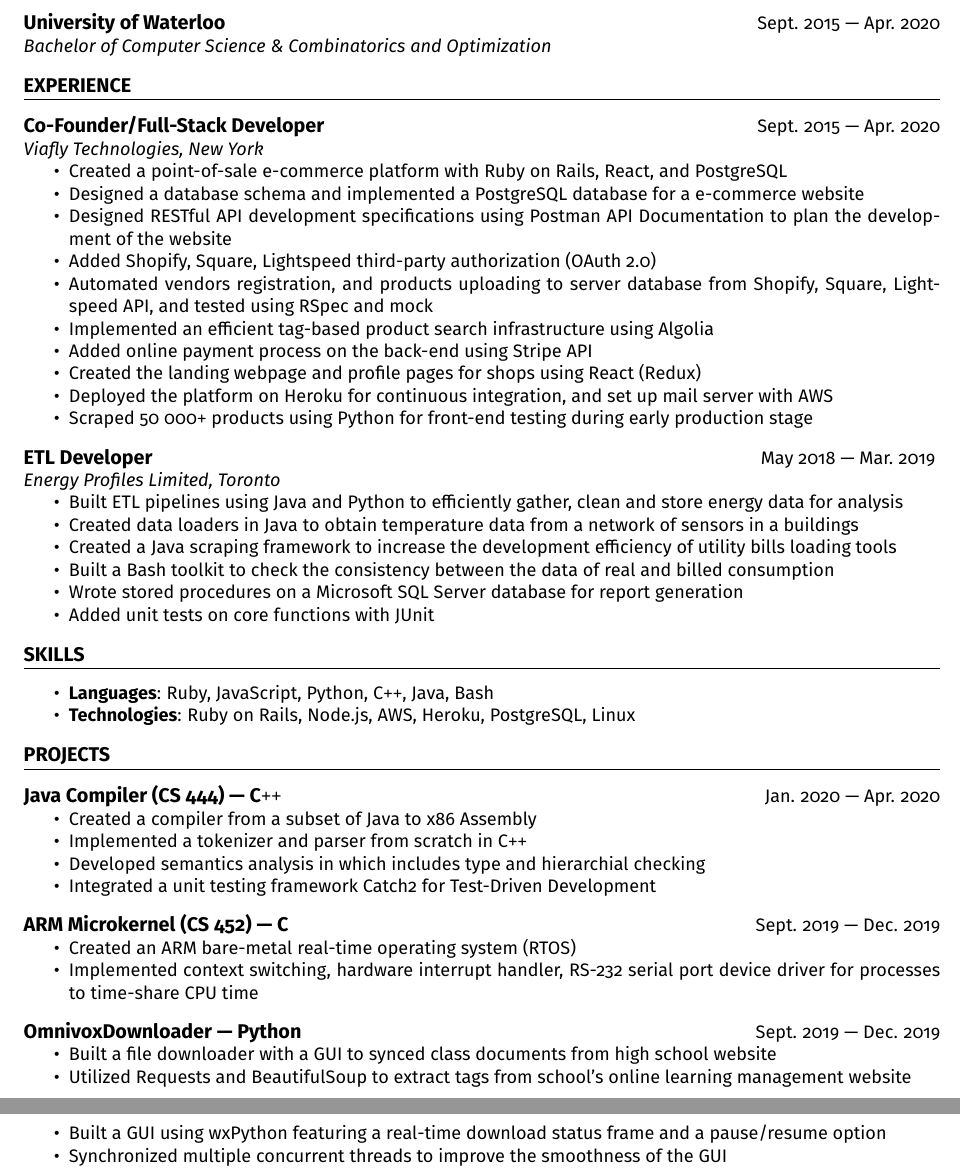
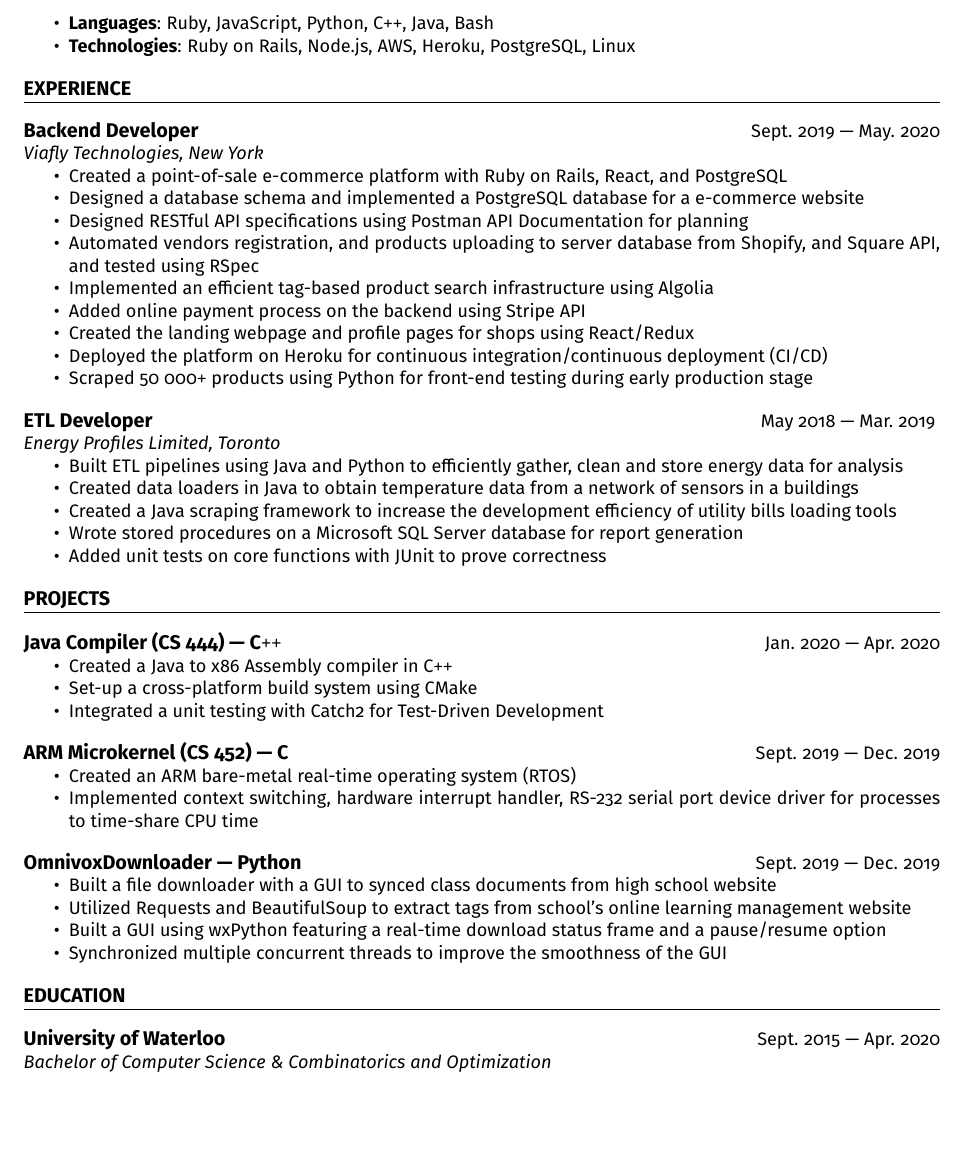
Before and after one commit to cgwelcome/resume, a LaTeX CV (CharlesGaoResume.tex): two parts of pages 1 and 2 of 2 before the commit and part of the page after it, the two joined at a grey line, cut so that both start at the same text, the shorter picture padded with empty space. Compiled offline with pdfLaTeX.

Commit message:
Change ordering and wording

```diff
--- a/CharlesGaoResume.tex
+++ b/CharlesGaoResume.tex
@@ -11,8 +11,8 @@
 
 \pagenumbering{gobble}
 \usepackage[sfdefault]{FiraSans}
-\titlespacing*{\section}{0pt}{10pt}{10pt}
-\titlespacing*{\subsection}{0pt}{10pt}{0pt}
+\titlespacing*{\section}{0pt}{12pt}{12pt}
+\titlespacing*{\subsection}{0pt}{12pt}{0pt}
 \titleformat{\section}{\normalfont\large\bfseries}{}{}{}[\titlerule]
 \titleformat{\subsection}[runin]{\normalfont\large\bfseries}{}{}{}
 
@@ -35,26 +35,26 @@
 charlesgao.c@gmail.com $\bullet$ 514--262--1866 $\bullet$ Waterloo, Canada
 \end{center}
 
+\section*{SKILLS}
+\begin{itemize}
+  \item \textbf{Languages}: Ruby, JavaScript, Python, C\texttt{++}, Java, Bash
+  \item \textbf{Technologies}: Ruby on Rails, Node.js, AWS, Heroku, PostgreSQL, Linux
+\end{itemize}
 
-\section*{EDUCATION}
-\subsection*{University of Waterloo} \hfill {Sept. 2015 --- Apr. 2020}
-
-\textit{Bachelor of Computer Science \& Combinatorics and Optimization }
 
 \section*{EXPERIENCE}
-\subsection*{Co-Founder/Full-Stack Developer} \hfill {Sept. 2015 --- Apr. 2020}
+\subsection*{Backend Developer} \hfill {Sept. 2019 --- May. 2020}
 
 \textit{Viafly Technologies, New York}
 \begin{itemize}
   \item Created a point-of-sale e-commerce platform with Ruby on Rails, React, and PostgreSQL
   \item Designed a database schema and implemented a PostgreSQL database for a e-commerce website
-  \item Designed RESTful API development specifications using Postman API Documentation to plan the development of the website
-  \item Added Shopify, Square, Lightspeed third-party authorization (OAuth 2.0)
-  \item Automated vendors registration, and products uploading to server database from Shopify, Square, Lightspeed API, and tested using RSpec and mock
+  \item Designed RESTful API specifications using Postman API Documentation for planning
+  \item Automated vendors registration, and products uploading to server database from Shopify, and Square API, and tested using RSpec
   \item Implemented an efficient tag-based product search infrastructure using Algolia
-  \item Added online payment process on the back-end using Stripe API
-  \item Created the landing webpage and profile pages for shops using React (Redux)
-  \item Deployed the platform on Heroku for continuous integration, and set up mail server with AWS
+  \item Added online payment process on the backend using Stripe API
+  \item Created the landing webpage and profile pages for shops using React/Redux
+  \item Deployed the platform on Heroku for continuous integration/continuous deployment (CI/CD)
   \item Scraped 50 000\texttt{+} products using Python for front-end testing during early production stage
 \end{itemize}
 
@@ -65,28 +65,17 @@ charlesgao.c@gmail.com $\bullet$ 514--262--1866 $\bullet$ Waterloo, Canada
   \item Built ETL pipelines using Java and Python to efficiently gather, clean and store energy data for analysis
   \item Created data loaders in Java to obtain temperature data from a network of sensors in a buildings
   \item Created a Java scraping framework to increase the development efficiency of utility bills loading tools
-  \item Built a Bash toolkit to check the consistency between the data of real and billed consumption
   \item Wrote stored procedures on a Microsoft SQL Server database for report generation
-  \item Added unit tests on core functions with JUnit
-\end{itemize}
-
-\section*{SKILLS}
-\begin{itemize}
-  \item \textbf{Languages}: Ruby, JavaScript, Python, C\texttt{++}, Java, Bash
-  \item \textbf{Technologies}: Ruby on Rails, Node.js, AWS, Heroku, PostgreSQL, Linux
+  \item Added unit tests on core functions with JUnit to prove correctness
 \end{itemize}
 
 \section*{PROJECTS}
 \subsection*{Java Compiler (CS 444) --- C\texttt{++}} \hfill Jan. 2020 --- Apr. 2020
 
 \begin{itemize}
-  \item Created a compiler from a subset of Java to x86 Assembly
-  \item Implemented a tokenizer and parser from scratch in
-    C\texttt{++}
-  \item Developed semantics analysis in which includes
-    type and hierarchial checking
-  \item Integrated a unit testing framework Catch2
-    for Test-Driven Development
+  \item Created a Java to x86 Assembly compiler in C\texttt{++}
+  \item Set-up a cross-platform build system using CMake
+  \item Integrated a unit testing with Catch2 for Test-Driven Development
 \end{itemize}
 
 \subsection*{ARM Microkernel (CS 452) --- C} \hfill Sept. 2019 --- Dec. 2019
@@ -107,4 +96,9 @@ charlesgao.c@gmail.com $\bullet$ 514--262--1866 $\bullet$ Waterloo, Canada
     of the GUI
 \end{itemize}
 
+\section*{EDUCATION}
+\subsection*{University of Waterloo} \hfill {Sept. 2015 --- Apr. 2020}
+
+\textit{Bachelor of Computer Science \& Combinatorics and Optimization }
+
 \end{document}
```
Also changed, not shown: CharlesGaoResume.pdf.
